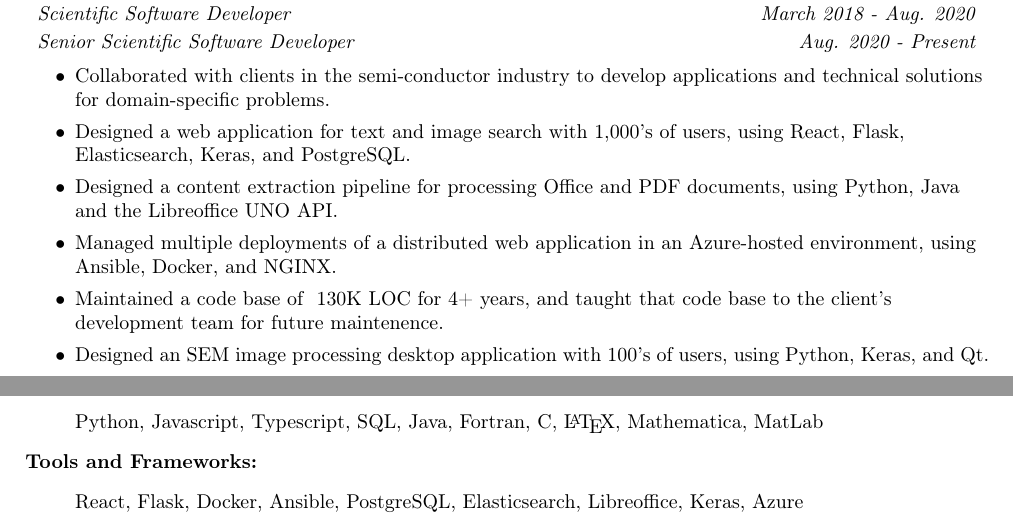
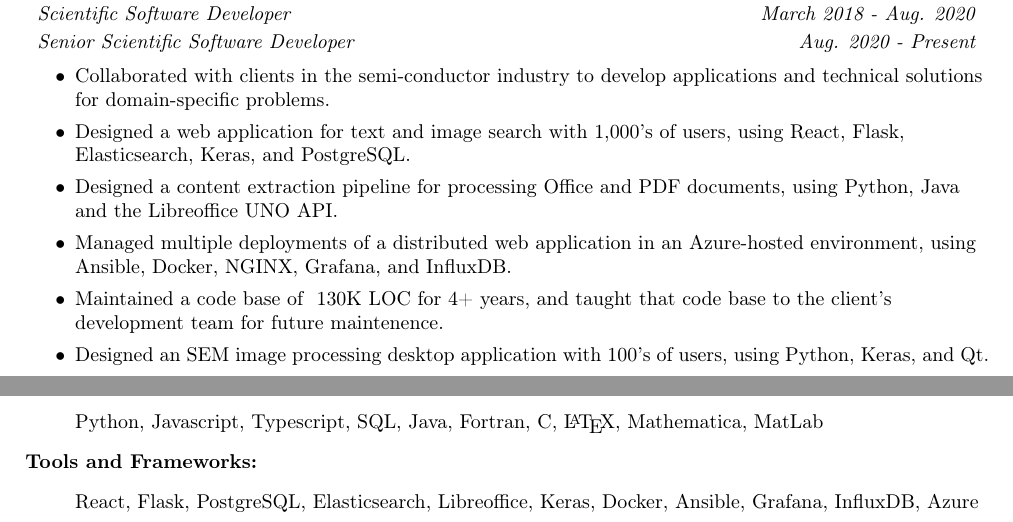
Before and after one commit to tmreay/resume, a LaTeX document (src/main.tex): two parts of pages 1 and 2 of 2, joined at a grey line, cut so that both start at the same text. Compiled offline with pdfLaTeX.

Commit message:
Add influxDB and grafana

```diff
--- a/src/main.tex
+++ b/src/main.tex
@@ -69,7 +69,8 @@
 	\item Designed a content extraction pipeline for processing Office and PDF
 	      documents, using Python, Java and the Libreoffice UNO API.
 	\item Managed multiple deployments of a distributed web application in an
-	      Azure-hosted environment, using Ansible, Docker, and NGINX.
+	      Azure-hosted environment, using Ansible, Docker, NGINX, Grafana, and
+		  InfluxDB.
 	\item Maintained a code base of ~130K LOC for 4+ years, and taught that
 	      code base to the client's development team for future maintenence.
 	\item Designed an SEM image processing desktop application with 100's of
@@ -138,8 +139,8 @@
 
 \textbf{Tools and Frameworks:}
 \begin{itemize}
-	\item[] React, Flask, Docker, Ansible, PostgreSQL, Elasticsearch,
-	        Libreoffice, Keras, Azure
+	\item[] React, Flask, PostgreSQL, Elasticsearch, Libreoffice, Keras,
+	        Docker, Ansible, Grafana, InfluxDB, Azure
 \end{itemize}
 
 \end{document}
```
